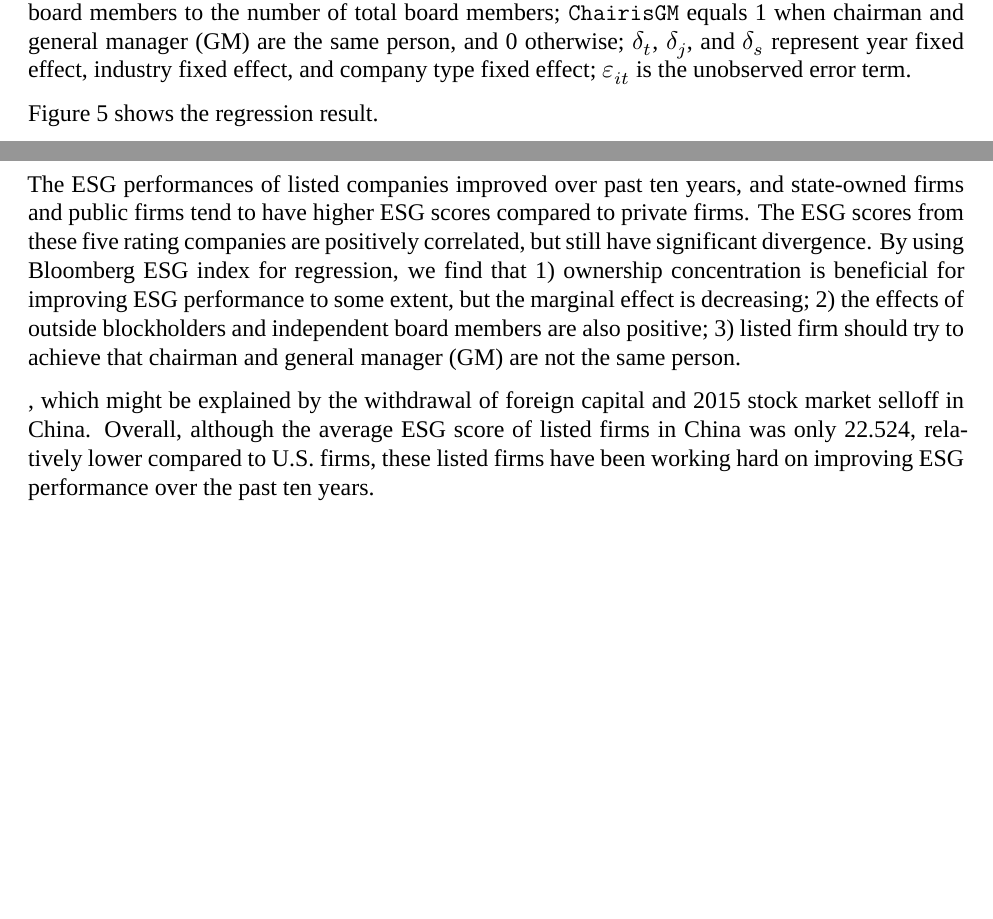
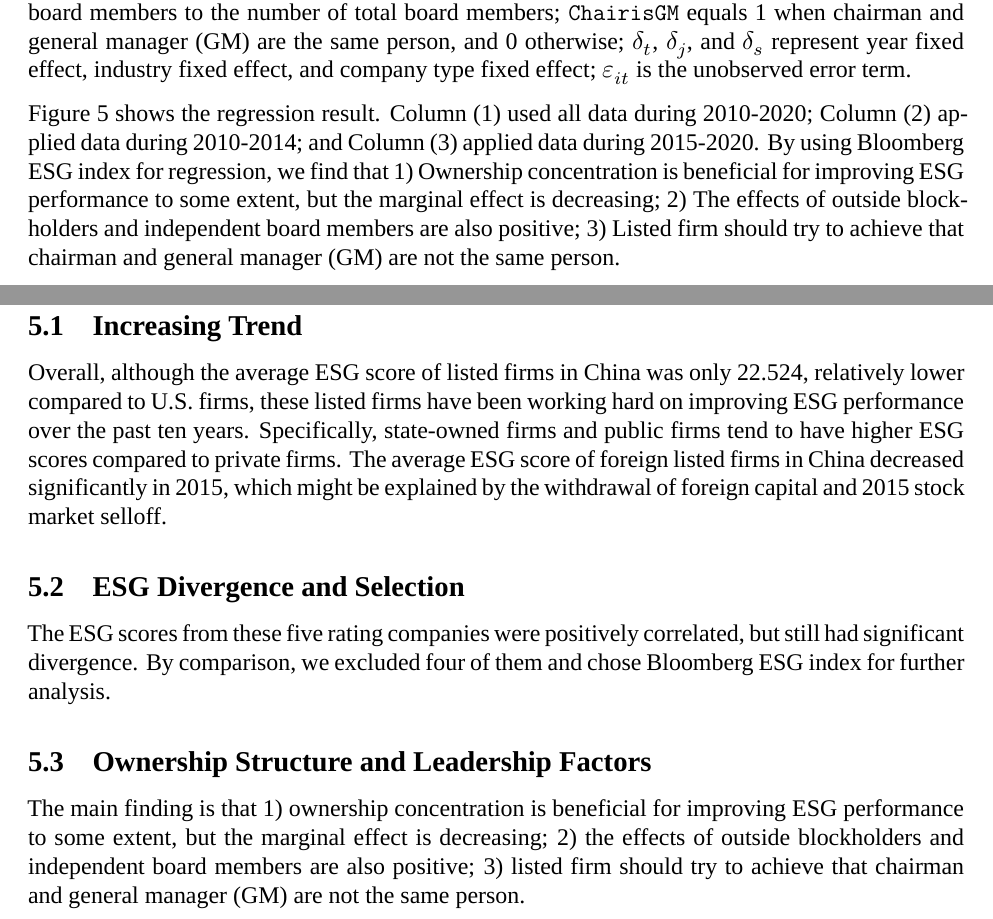
Before and after one commit to Ruanancy/872EDA-Final-Project, an R Markdown document (FinalProject.Ruan.Muradov.Rmd): two parts of pages 10 and 12 of 13, joined at a grey line, cut so that both start at the same text, the shorter picture padded with empty space. Rendered offline with R 4.5, knitr and Pandoc, then LaTeX, with nearby package versions; some code elsewhere in the file could not run offline; a font, style sheet, LaTeX package, included part or bibliography that could not be used is replaced or left out.

Commit message:
Add files via upload

````diff
--- a/FinalProject.Ruan.Muradov.Rmd
+++ b/FinalProject.Ruan.Muradov.Rmd
@@ -681,9 +681,9 @@ ESG_{it} = Top1_{it} + (Top1_{it})^2 + Top25to1_{it} + IndepBoardRatio_{it} + Ch
 
 where `Top1` equals the shareholding ratio of the largest shareholder of a firm; `Top25to1` equals to the ratio of the sum of shares held by the $2^{nd}$, $3^{rd}$, $4^{th}$, and $5^{th}$ largest shareholders to that of the $1^{st}$ largest shareholder of a firm; `IndepBoardRatio` is the ratio of the number of independent board members to the number of total board members; `ChairisGM` equals 1 when chairman and general manager (GM) are the same person, and 0 otherwise; $\delta_t$, $\delta_j$, and $\delta_{s}$ represent year fixed effect, industry fixed effect, and company type fixed effect; $\varepsilon_{it}$ is the unobserved error term.
 
-Figure 5 shows the regression result.
+Figure 5 shows the regression result. Column (1) used all data during 2010-2020; Column (2) applied data during 2010-2014; and Column (3) applied data during 2015-2020. By using Bloomberg ESG index for regression, we find that 1) Ownership concentration is beneficial for improving ESG performance to some extent, but the marginal effect is decreasing; 2) The effects of outside blockholders and independent board members are also positive; 3) Listed firm should try to achieve that chairman and general manager (GM) are not the same person.
 
-\begin{table}[!htbp] \centering \small
+\begin{table}[!htbp] \centering \footnotesize
   \caption{Fixed-Effect Model}
   \label{}
 \begin{tabular}{@{\extracolsep{5pt}}lccc}
@@ -751,17 +751,24 @@ stargazer(lm1, lm2, lm3, header = F)
 
 ```
 
-
 \newpage
 
 # Summary and Conclusions
 
-The ESG performances of listed companies improved over past ten years, and state-owned firms and public firms tend to have higher ESG scores compared to private firms.
-The ESG scores from these five rating companies are positively correlated, but still have significant divergence.
-By using Bloomberg ESG index for regression, we find that 1) ownership concentration is beneficial for improving ESG performance to some extent, but the marginal effect is decreasing; 2) the effects of outside blockholders and independent board members are also positive; 3) listed firm should try to achieve that chairman and general manager (GM) are not the same person.
+## Increasing Trend
+Overall, although the average ESG score of listed firms in China was only 22.524, relatively lower compared to U.S. firms, these listed firms have been working hard on improving ESG performance over the past ten years. Specifically, state-owned firms and public firms tend to have higher ESG scores compared to private firms. The average ESG score of foreign listed firms in China decreased significantly in 2015, which might be explained by the withdrawal of foreign capital and 2015 stock market selloff.
+
+## ESG Divergence and Selection
+
+The ESG scores from these five rating companies were positively correlated, but still had significant divergence. By comparison, we excluded four of them and chose Bloomberg ESG index for further analysis.
+
+## Ownership Structure and Leadership Factors
+
+The main finding is that 1) ownership concentration is beneficial for improving ESG performance to some extent, but the marginal effect is decreasing; 2) the effects of outside blockholders and independent board members are also positive; 3) listed firm should try to achieve that chairman and general manager (GM) are not the same person.
+
+## Future Recommendations
 
 
-, which might be explained by the withdrawal of foreign capital and 2015 stock market selloff in China. Overall, although the average ESG score of listed firms in China was only 22.524, relatively lower compared to U.S. firms, these listed firms have been working hard on improving ESG performance over the past ten years.
 
 \newpage
 
````
Also changed, not shown: FinalProject.Ruan.Muradov.Rmd (4 more changed lines), 1 other file.
